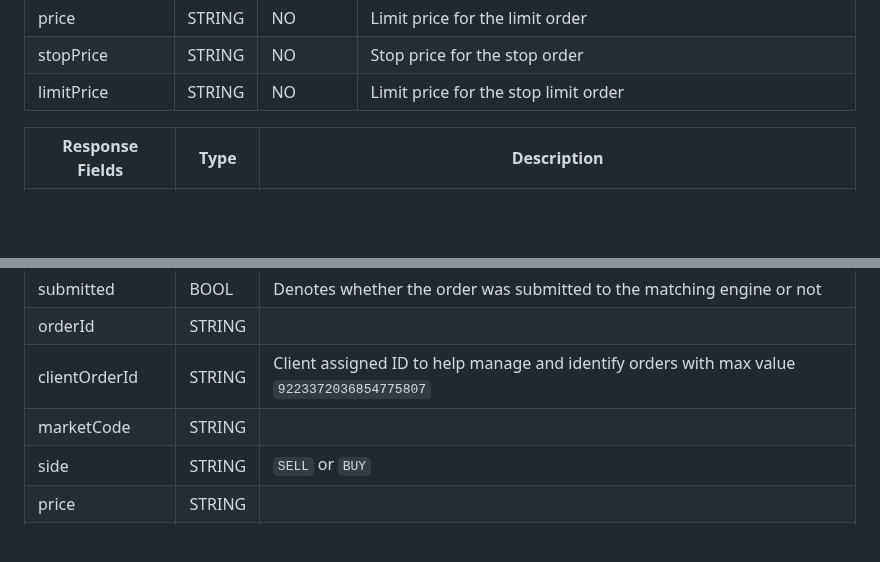
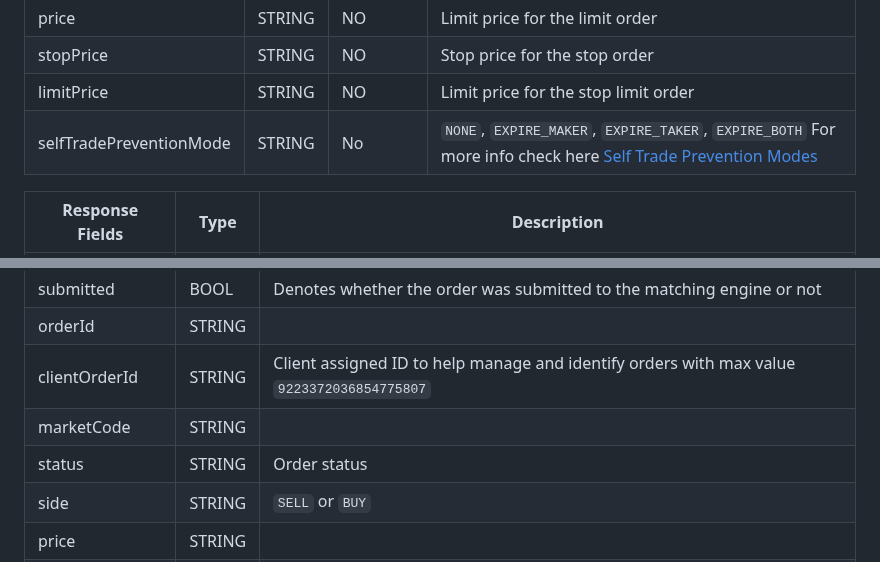
Before and after one commit to oxfun-github/oxfun-exchange-docs, a Markdown page: source/includes/_v3_restapi.md, 2 parts joined by grey strips. Rendered like a GitHub page; blank space fills up the shorter version.

Commit message:
Update _v3_restapi.md
include self trade prevention modes

```diff
--- a/source/includes/_v3_restapi.md
+++ b/source/includes/_v3_restapi.md
@@ -1171,6 +1171,7 @@ orderType | STRING | YES | `LIMIT` or `MARKET` or `STOP_LIMIT` or `STOP_MARKET`|
 price | STRING | NO | Limit price for the limit order |
 stopPrice | STRING | NO | Stop price for the stop order |
 limitPrice | STRING | NO | Limit price for the stop limit order |
+selfTradePreventionMode | STRING | No | `NONE`, `EXPIRE_MAKER`, `EXPIRE_TAKER`, `EXPIRE_BOTH` For more info check here [Self Trade Prevention Modes](https://docs.opnx.com/#self-trade-prevention-modes)|
 
 Response Fields | Type | Description |
 --------------------| ---- | ----------- |
@@ -1182,6 +1183,7 @@ submitted | BOOL | Denotes whether the order was submitted to the matching engin
 orderId | STRING | |
 clientOrderId | STRING | Client assigned ID to help manage and identify orders with max value `9223372036854775807` |
 marketCode | STRING | |
+status |STRING | Order status |
 side | STRING | `SELL` or `BUY` |
 price | STRING | |
 stopPrice | STRING | |
```
